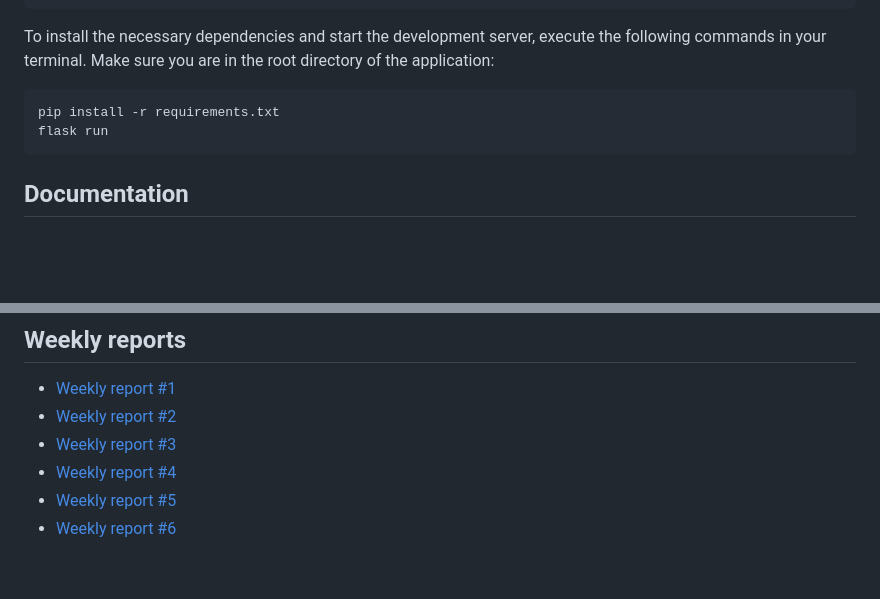
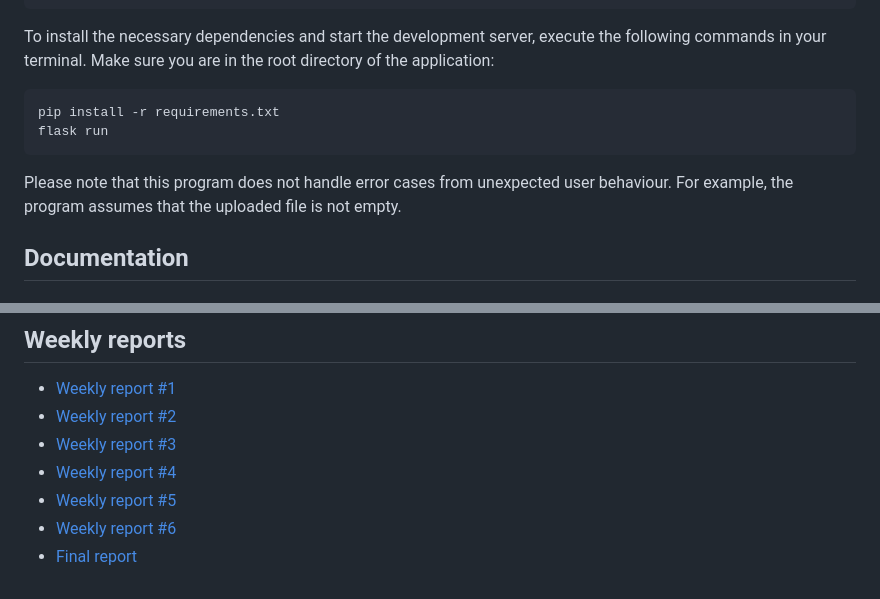
Before and after one commit to Jontsu/huffmanLZ, a Markdown page: README.md, 2 parts joined by grey strips. Rendered like a GitHub page; blank space fills up the shorter version.

````diff
--- a/README.md
+++ b/README.md
@@ -18,6 +18,8 @@ pip install -r requirements.txt
 flask run
 ```
 
+Please note that this program does not handle error cases from unexpected user behaviour. For example, the program assumes that the uploaded file is not empty.
+
 ## Documentation
 
 ### [Project specification](documentation/specification.md)
@@ -31,4 +33,5 @@ flask run
 * [Weekly report #3](documentation/week_3_report.md)
 * [Weekly report #4](documentation/week_4_report.md)
 * [Weekly report #5](documentation/week_5_report.md)
-* [Weekly report #6](documentation/week_5_report.md)
+* [Weekly report #6](documentation/week_6_report.md)
+* [Final report](documentation/final_report.md)
````
Also changed, not shown: documentation/final_report.md (added, +3 -0 lines), documentation/testing.md (+3 -1 lines), documentation/week_6_report.md (+1 -1 lines), documentation/graph/UI.png, documentation/graph/branchcoverage.png, documentation/graph/testcoverage.png, 3 other files.
